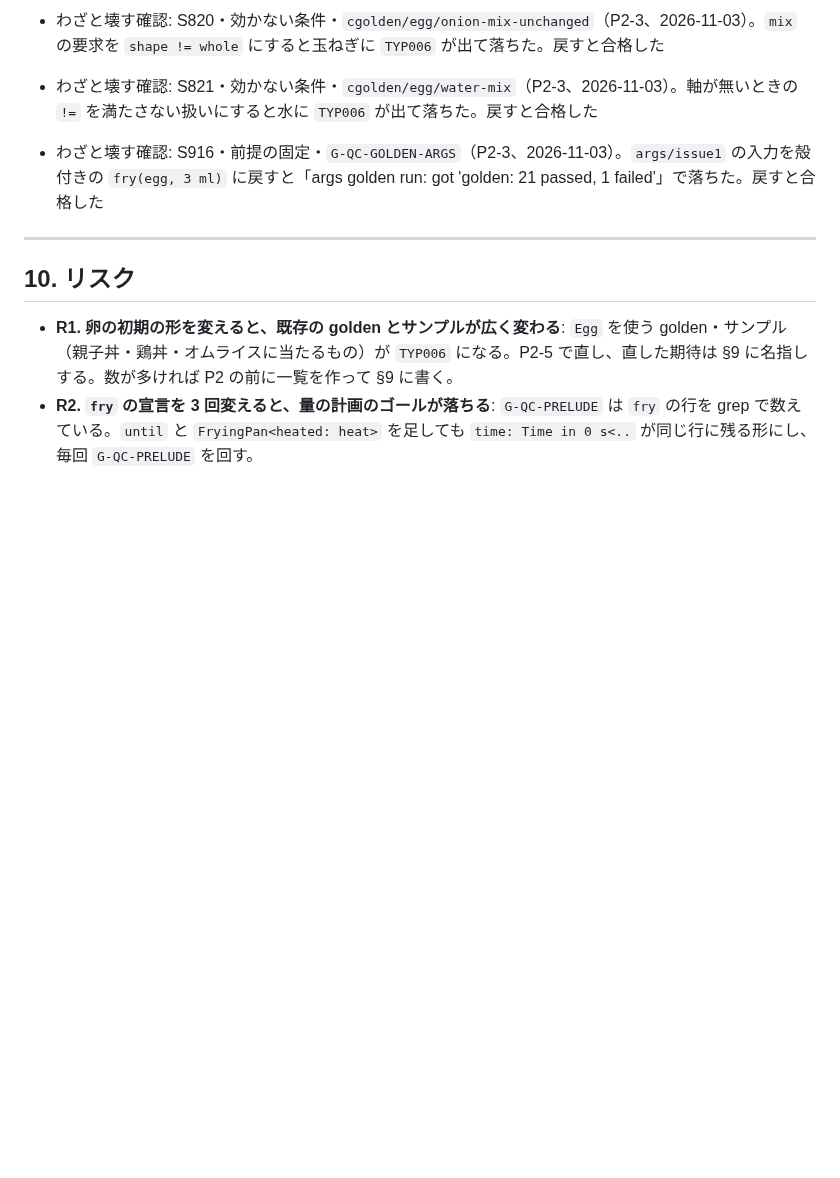
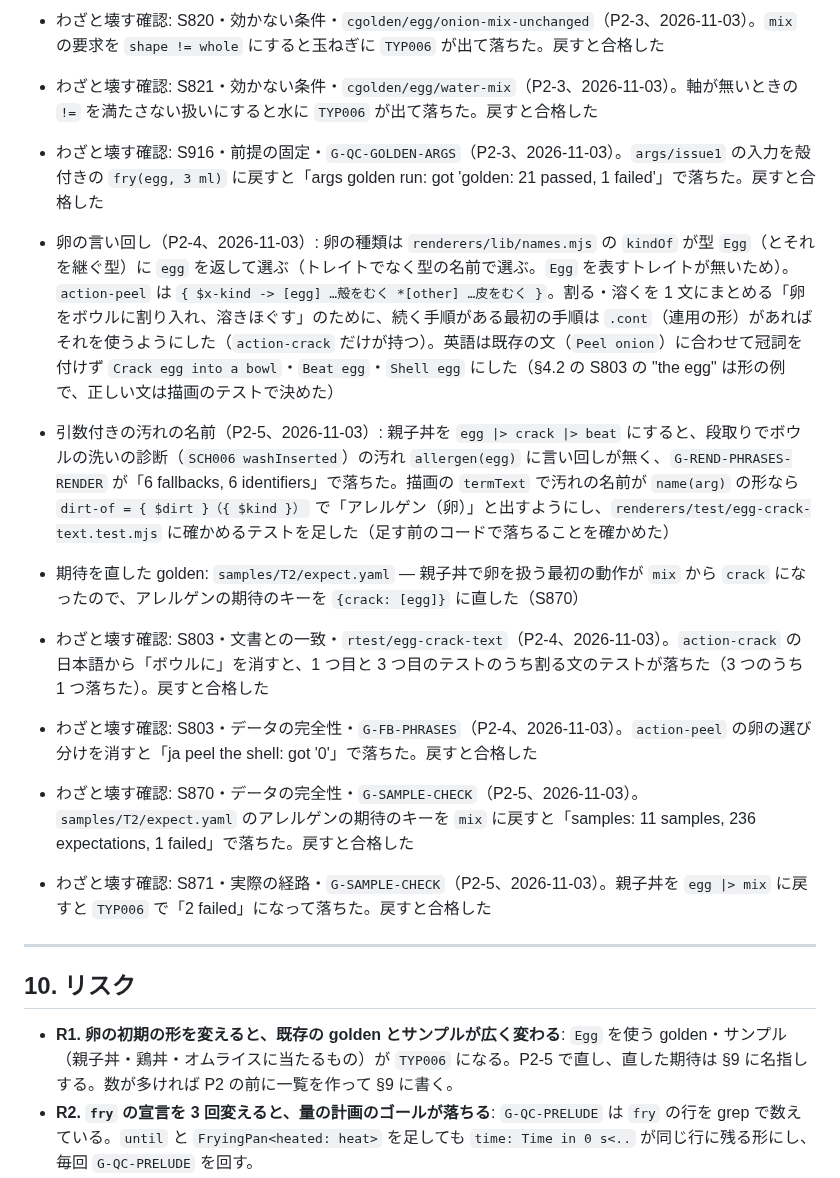
Before and after one commit to atsuki-seo/Ozen, a Markdown page: plans/ozen-cooking-feedback.md, the part around the change. Rendered like a GitHub page; blank space fills up the shorter version.

Commit message:
Record the egg phrases, the oyakodon sample and their mutation checks
Co-Authored-By: Claude Opus 5.5 <noreply@anthropic.com>

```diff
--- a/plans/ozen-cooking-feedback.md
+++ b/plans/ozen-cooking-feedback.md
@@ -1352,6 +1352,13 @@ Claude は機械的なゴールまでを担当する。以下はユーザーが
 - わざと壊す確認: S820・効かない条件・`cgolden/egg/onion-mix-unchanged`（P2-3、2026-11-03）。`mix` の要求を `shape != whole` にすると玉ねぎに `TYP006` が出て落ちた。戻すと合格した
 - わざと壊す確認: S821・効かない条件・`cgolden/egg/water-mix`（P2-3、2026-11-03）。軸が無いときの `!=` を満たさない扱いにすると水に `TYP006` が出て落ちた。戻すと合格した
 - わざと壊す確認: S916・前提の固定・`G-QC-GOLDEN-ARGS`（P2-3、2026-11-03）。`args/issue1` の入力を殻付きの `fry(egg, 3 ml)` に戻すと「args golden run: got 'golden: 21 passed, 1 failed'」で落ちた。戻すと合格した
+- 卵の言い回し（P2-4、2026-11-03）: 卵の種類は `renderers/lib/names.mjs` の `kindOf` が型 `Egg`（とそれを継ぐ型）に `egg` を返して選ぶ（トレイトでなく型の名前で選ぶ。`Egg` を表すトレイトが無いため）。`action-peel` は `{ $x-kind -> [egg] …殻をむく *[other] …皮をむく }`。割る・溶くを 1 文にまとめる「卵をボウルに割り入れ、溶きほぐす」のために、続く手順がある最初の手順は `.cont`（連用の形）があればそれを使うようにした（`action-crack` だけが持つ）。英語は既存の文（`Peel onion`）に合わせて冠詞を付けず `Crack egg into a bowl`・`Beat egg`・`Shell egg` にした（§4.2 の S803 の "the egg" は形の例で、正しい文は描画のテストで決めた）
+- 引数付きの汚れの名前（P2-5、2026-11-03）: 親子丼を `egg |> crack |> beat` にすると、段取りでボウルの洗いの診断（`SCH006 washInserted`）の汚れ `allergen(egg)` に言い回しが無く、`G-REND-PHRASES-RENDER` が「6 fallbacks, 6 identifiers」で落ちた。描画の `termText` で汚れの名前が `name(arg)` の形なら `dirt-of = { $dirt }（{ $kind }）` で「アレルゲン（卵）」と出すようにし、`renderers/test/egg-crack-text.test.mjs` に確かめるテストを足した（足す前のコードで落ちることを確かめた）
+- 期待を直した golden: `samples/T2/expect.yaml` — 親子丼で卵を扱う最初の動作が `mix` から `crack` になったので、アレルゲンの期待のキーを `{crack: [egg]}` に直した（S870）
+- わざと壊す確認: S803・文書との一致・`rtest/egg-crack-text`（P2-4、2026-11-03）。`action-crack` の日本語から「ボウルに」を消すと、1 つ目と 3 つ目のテストのうち割る文のテストが落ちた（3 つのうち 1 つ落ちた）。戻すと合格した
+- わざと壊す確認: S803・データの完全性・`G-FB-PHRASES`（P2-4、2026-11-03）。`action-peel` の卵の選び分けを消すと「ja peel the shell: got '0'」で落ちた。戻すと合格した
+- わざと壊す確認: S870・データの完全性・`G-SAMPLE-CHECK`（P2-5、2026-11-03）。`samples/T2/expect.yaml` のアレルゲンの期待のキーを `mix` に戻すと「samples: 11 samples, 236 expectations, 1 failed」で落ちた。戻すと合格した
+- わざと壊す確認: S871・実際の経路・`G-SAMPLE-CHECK`（P2-5、2026-11-03）。親子丼を `egg |> mix` に戻すと `TYP006` で「2 failed」になって落ちた。戻すと合格した
 ---
 
 ## 10. リスク
```
